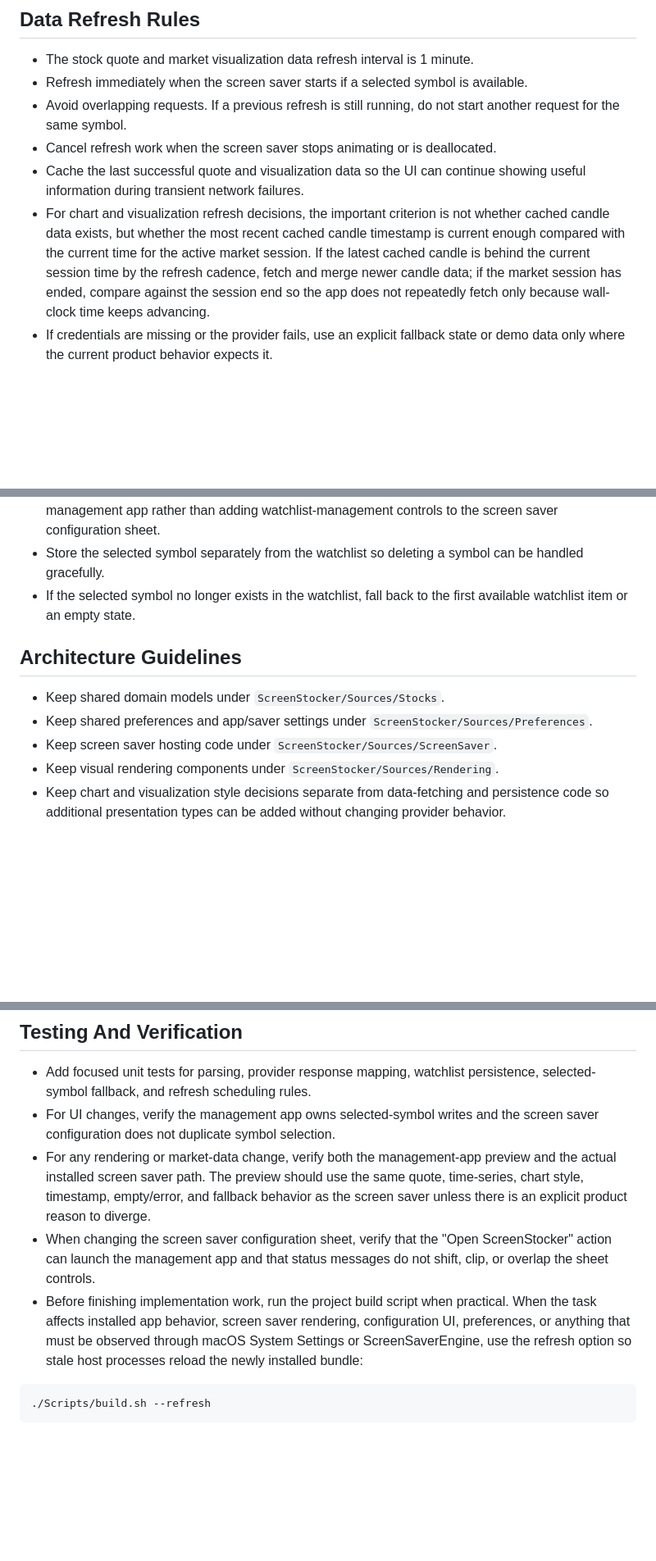
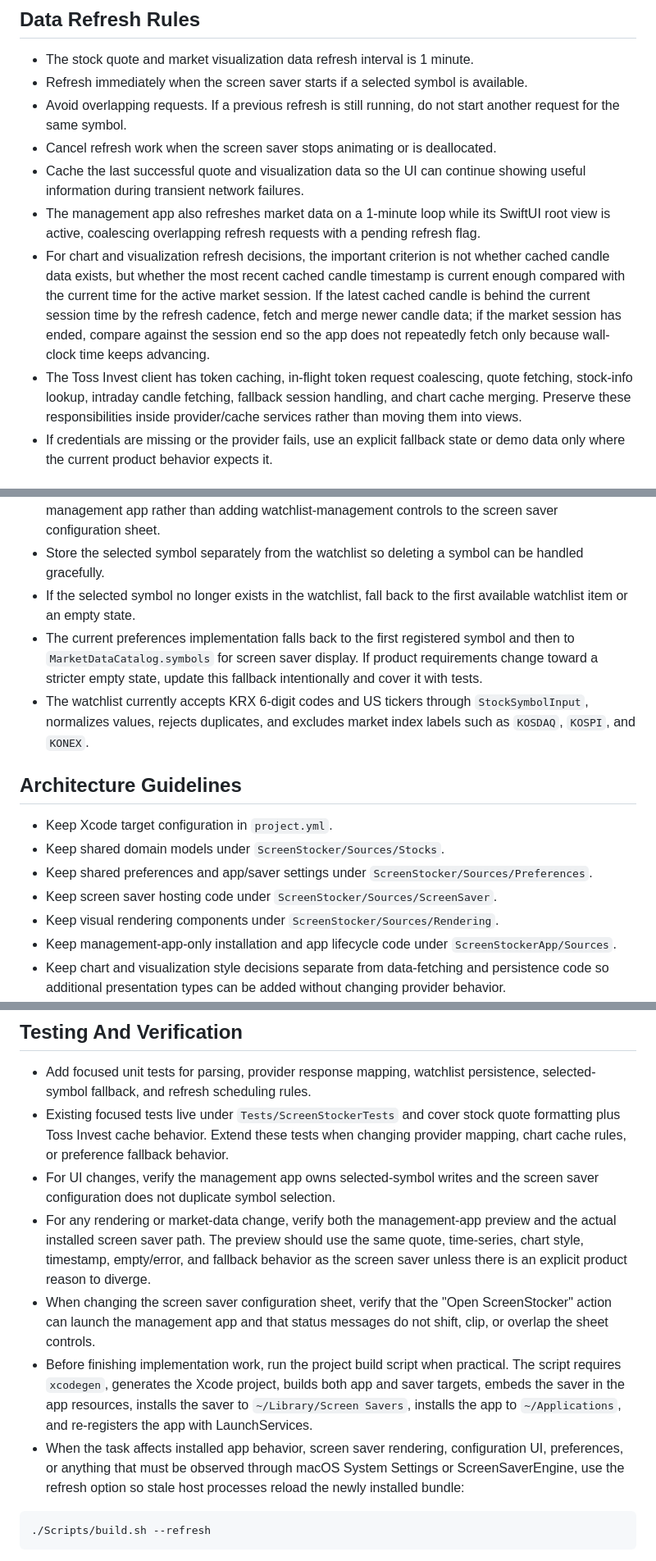
Before and after one commit to owjxyz/ScreenStocker, a Markdown page: AGENTS.md, 3 parts joined by grey strips. Shown at 82% size. GitHub-like rendering; blank space fills up the shorter version.

````diff
--- a/AGENTS.md
+++ b/AGENTS.md
@@ -46,7 +58,9 @@ The goal of this project is to build a lightweight, maintainable stock-status sc
 - Avoid overlapping requests. If a previous refresh is still running, do not start another request for the same symbol.
 - Cancel refresh work when the screen saver stops animating or is deallocated.
 - Cache the last successful quote and visualization data so the UI can continue showing useful information during transient network failures.
+- The management app also refreshes market data on a 1-minute loop while its SwiftUI root view is active, coalescing overlapping refresh requests with a pending refresh flag.
 - For chart and visualization refresh decisions, the important criterion is not whether cached candle data exists, but whether the most recent cached candle timestamp is current enough compared with the current time for the active market session. If the latest cached candle is behind the current session time by the refresh cadence, fetch and merge newer candle data; if the market session has ended, compare against the session end so the app does not repeatedly fetch only because wall-clock time keeps advancing.
+- The Toss Invest client has token caching, in-flight token request coalescing, quote fetching, stock-info lookup, intraday candle fetching, fallback session handling, and chart cache merging. Preserve these responsibilities inside provider/cache services rather than moving them into views.
 - If credentials are missing or the provider fails, use an explicit fallback state or demo data only where the current product behavior expects it.
 
 ## Watchlist And Selection
@@ -59,13 +73,17 @@ The goal of this project is to build a lightweight, maintainable stock-status sc
 - If the watchlist is empty or the selected symbol is invalid, guide the user to configure the list in the management app rather than adding watchlist-management controls to the screen saver configuration sheet.
 - Store the selected symbol separately from the watchlist so deleting a symbol can be handled gracefully.
 - If the selected symbol no longer exists in the watchlist, fall back to the first available watchlist item or an empty state.
+- The current preferences implementation falls back to the first registered symbol and then to `MarketDataCatalog.symbols` for screen saver display. If product requirements change toward a stricter empty state, update this fallback intentionally and cover it with tests.
+- The watchlist currently accepts KRX 6-digit codes and US tickers through `StockSymbolInput`, normalizes values, rejects duplicates, and excludes market index labels such as `KOSDAQ`, `KOSPI`, and `KONEX`.
 
 ## Architecture Guidelines
 
+- Keep Xcode target configuration in `project.yml`.
 - Keep shared domain models under `ScreenStocker/Sources/Stocks`.
 - Keep shared preferences and app/saver settings under `ScreenStocker/Sources/Preferences`.
 - Keep screen saver hosting code under `ScreenStocker/Sources/ScreenSaver`.
 - Keep visual rendering components under `ScreenStocker/Sources/Rendering`.
+- Keep management-app-only installation and app lifecycle code under `ScreenStockerApp/Sources`.
 - Keep chart and visualization style decisions separate from data-fetching and persistence code so additional presentation types can be added without changing provider behavior.
 - Treat the management-app preview and the actual screen saver as one rendering contract. When changing screen saver data mapping, chart geometry, colors, timestamps, chart style handling, or fallback states, update the management-app preview in the same task so it reflects the installed saver behavior.
 - Keep the watchlist management app under `ScreenStockerApp/Sources`.
@@ -91,10 +109,12 @@ The goal of this project is to build a lightweight, maintainable stock-status sc
 ## Testing And Verification
 
 - Add focused unit tests for parsing, provider response mapping, watchlist persistence, selected-symbol fallback, and refresh scheduling rules.
+- Existing focused tests live under `Tests/ScreenStockerTests` and cover stock quote formatting plus Toss Invest cache behavior. Extend these tests when changing provider mapping, chart cache rules, or preference fallback behavior.
 - For UI changes, verify the management app owns selected-symbol writes and the screen saver configuration does not duplicate symbol selection.
 - For any rendering or market-data change, verify both the management-app preview and the actual installed screen saver path. The preview should use the same quote, time-series, chart style, timestamp, empty/error, and fallback behavior as the screen saver unless there is an explicit product reason to diverge.
 - When changing the screen saver configuration sheet, verify that the "Open ScreenStocker" action can launch the management app and that status messages do not shift, clip, or overlap the sheet controls.
-- Before finishing implementation work, run the project build script when practical. When the task affects installed app behavior, screen saver rendering, configuration UI, preferences, or anything that must be observed through macOS System Settings or ScreenSaverEngine, use the refresh option so stale host processes reload the newly installed bundle:
+- Before finishing implementation work, run the project build script when practical. The script requires `xcodegen`, generates the Xcode project, builds both app and saver targets, embeds the saver in the app resources, installs the saver to `~/Library/Screen Savers`, installs the app to `~/Applications`, and re-registers the app with LaunchServices.
+- When the task affects installed app behavior, screen saver rendering, configuration UI, preferences, or anything that must be observed through macOS System Settings or ScreenSaverEngine, use the refresh option so stale host processes reload the newly installed bundle:
 
 ```sh
 ./Scripts/build.sh --refresh
````
Also changed, not shown: other parts of AGENTS.md (+15 -3 lines).
